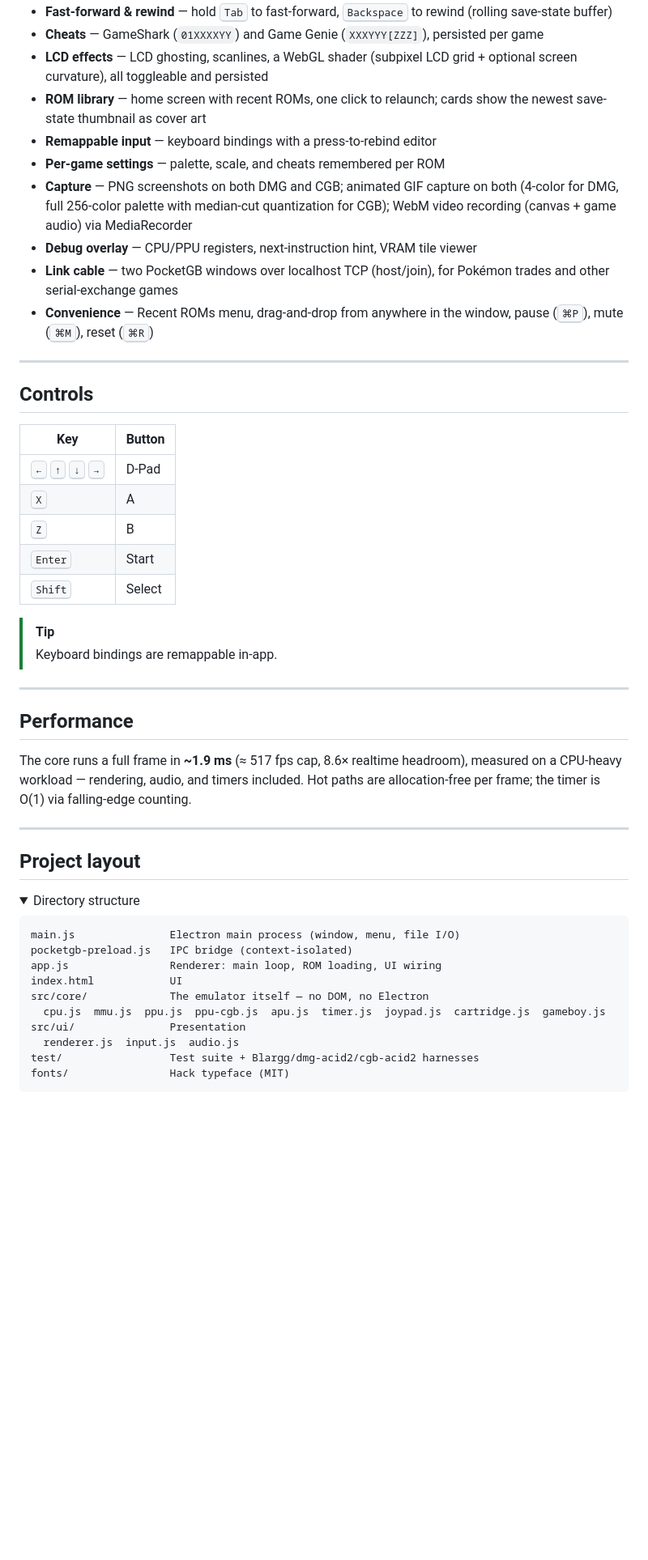
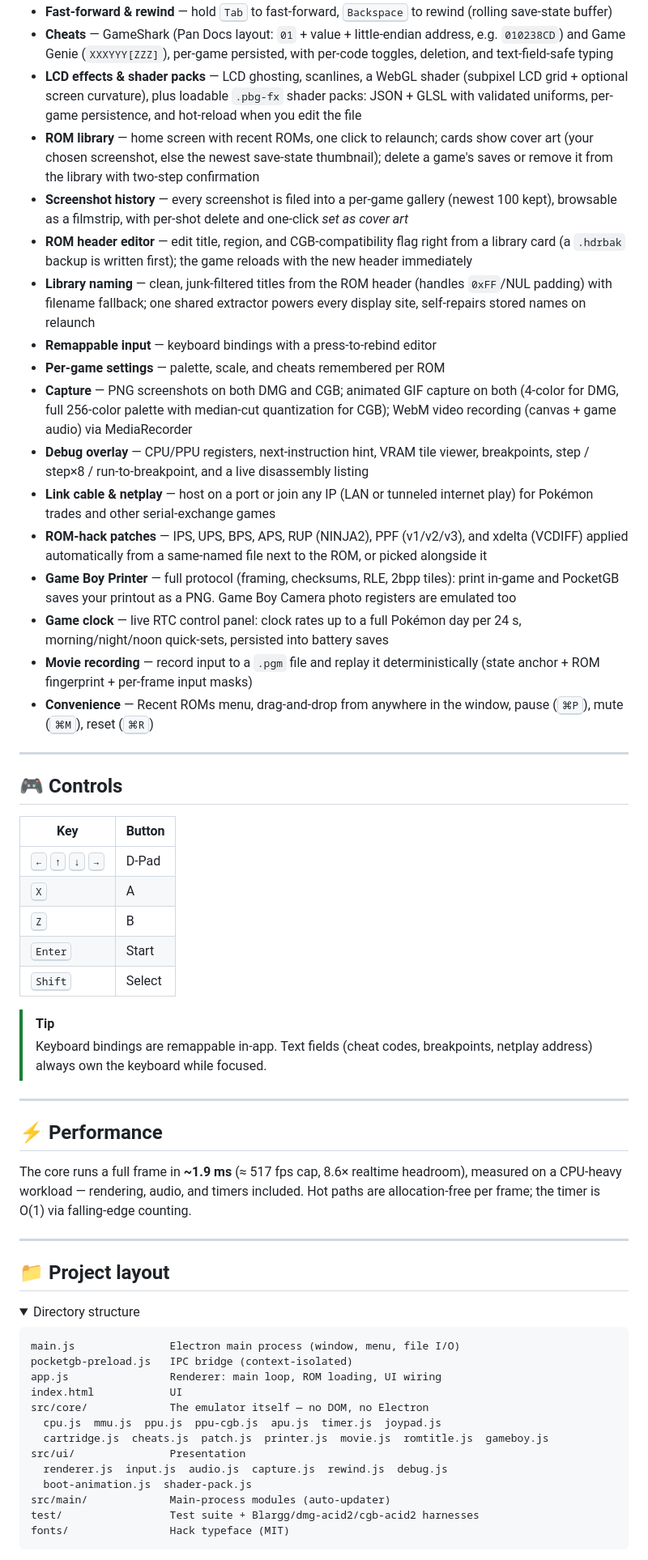
Before and after one commit to GinyuSpecialForce/PocketGB, a Markdown page: README.md, the part around one of its changes. Shown at 81% size. Drawn GitHub-style; folded sections open; blank space fills up the shorter version.

````diff
--- a/README.md
+++ b/README.md
@@ -65,17 +69,24 @@ the CPU keeps running.
 - **Fast-forward & rewind** — hold <kbd>Tab</kbd> to fast-forward, <kbd>Backspace</kbd> to rewind (rolling save-state buffer)
-- **Cheats** — GameShark (`01XXXXYY`) and Game Genie (`XXXYYY[ZZZ]`), persisted per game
-- **LCD effects** — LCD ghosting, scanlines, a WebGL shader (subpixel LCD grid + optional screen curvature), all toggleable and persisted
-- **ROM library** — home screen with recent ROMs, one click to relaunch; cards show the newest save-state thumbnail as cover art
+- **Cheats** — GameShark (Pan Docs layout: `01` + value + little-endian address, e.g. `010238CD`) and Game Genie (`XXXYYY[ZZZ]`), per-game persisted, with per-code toggles, deletion, and text-field-safe typing
+- **LCD effects & shader packs** — LCD ghosting, scanlines, a WebGL shader (subpixel LCD grid + optional screen curvature), plus loadable `.pbg-fx` shader packs: JSON + GLSL with validated uniforms, per-game persistence, and hot-reload when you edit the file
+- **ROM library** — home screen with recent ROMs, one click to relaunch; cards show cover art (your chosen screenshot, else the newest save-state thumbnail); delete a game's saves or remove it from the library with two-step confirmation
+- **Screenshot history** — every screenshot is filed into a per-game gallery (newest 100 kept), browsable as a filmstrip, with per-shot delete and one-click *set as cover art*
+- **ROM header editor** — edit title, region, and CGB-compatibility flag right from a library card (a `.hdrbak` backup is written first); the game reloads with the new header immediately
+- **Library naming** — clean, junk-filtered titles from the ROM header (handles `0xFF`/NUL padding) with filename fallback; one shared extractor powers every display site, self-repairs stored names on relaunch
 - **Remappable input** — keyboard bindings with a press-to-rebind editor
 - **Per-game settings** — palette, scale, and cheats remembered per ROM
 - **Capture** — PNG screenshots on both DMG and CGB; animated GIF capture on both (4-color for DMG, full 256-color palette with median-cut quantization for CGB); WebM video recording (canvas + game audio) via MediaRecorder
-- **Debug overlay** — CPU/PPU registers, next-instruction hint, VRAM tile viewer
-- **Link cable** — two PocketGB windows over localhost TCP (host/join), for Pokémon trades and other serial-exchange games
+- **Debug overlay** — CPU/PPU registers, next-instruction hint, VRAM tile viewer, breakpoints, step / step×8 / run-to-breakpoint, and a live disassembly listing
+- **Link cable & netplay** — host on a port or join any IP (LAN or tunneled internet play) for Pokémon trades and other serial-exchange games
+- **ROM-hack patches** — IPS, UPS, BPS, APS, RUP (NINJA2), PPF (v1/v2/v3), and xdelta (VCDIFF) applied automatically from a same-named file next to the ROM, or picked alongside it
+- **Game Boy Printer** — full protocol (framing, checksums, RLE, 2bpp tiles): print in-game and PocketGB saves your printout as a PNG. Game Boy Camera photo registers are emulated too
+- **Game clock** — live RTC control panel: clock rates up to a full Pokémon day per 24 s, morning/night/noon quick-sets, persisted into battery saves
+- **Movie recording** — record input to a `.pgm` file and replay it deterministically (state anchor + ROM fingerprint + per-frame input masks)
 - **Convenience** — Recent ROMs menu, drag-and-drop from anywhere in the window, pause (<kbd>⌘P</kbd>), mute (<kbd>⌘M</kbd>), reset (<kbd>⌘R</kbd>)
 
 ---
 
-## Controls
+## 🎮 Controls
 
 | Key | Button |
 |---|---|
@@ -86,17 +97,17 @@ the CPU keeps running.
 | <kbd>Shift</kbd> | Select |
 
 > [!TIP]
-> Keyboard bindings are remappable in-app.
+> Keyboard bindings are remappable in-app. Text fields (cheat codes, breakpoints, netplay address) always own the keyboard while focused.
 
 ---
 
-## Performance
+## ⚡ Performance
 
 The core runs a full frame in **~1.9 ms** (≈ 517 fps cap, 8.6× realtime headroom), measured on a CPU-heavy workload — rendering, audio, and timers included. Hot paths are allocation-free per frame; the timer is O(1) via falling-edge counting.
 
 ---
 
-## Project layout
+## 📁 Project layout
 
 <details>
 <summary>Directory structure</summary>
@@ -107,9 +118,12 @@ pocketgb-preload.js   IPC bridge (context-isolated)
 app.js                Renderer: main loop, ROM loading, UI wiring
 index.html            UI
 src/core/             The emulator itself — no DOM, no Electron
-  cpu.js  mmu.js  ppu.js  ppu-cgb.js  apu.js  timer.js  joypad.js  cartridge.js  gameboy.js
+  cpu.js  mmu.js  ppu.js  ppu-cgb.js  apu.js  timer.js  joypad.js
+  cartridge.js  cheats.js  patch.js  printer.js  movie.js  romtitle.js  gameboy.js
 src/ui/               Presentation
-  renderer.js  input.js  audio.js
+  renderer.js  input.js  audio.js  capture.js  rewind.js  debug.js
+  boot-animation.js  shader-pack.js
+src/main/             Main-process modules (auto-updater)
 test/                 Test suite + Blargg/dmg-acid2/cgb-acid2 harnesses
 fonts/                Hack typeface (MIT)
 ```
````
Also changed, not shown: other parts of README.md (+31 -27 lines).
